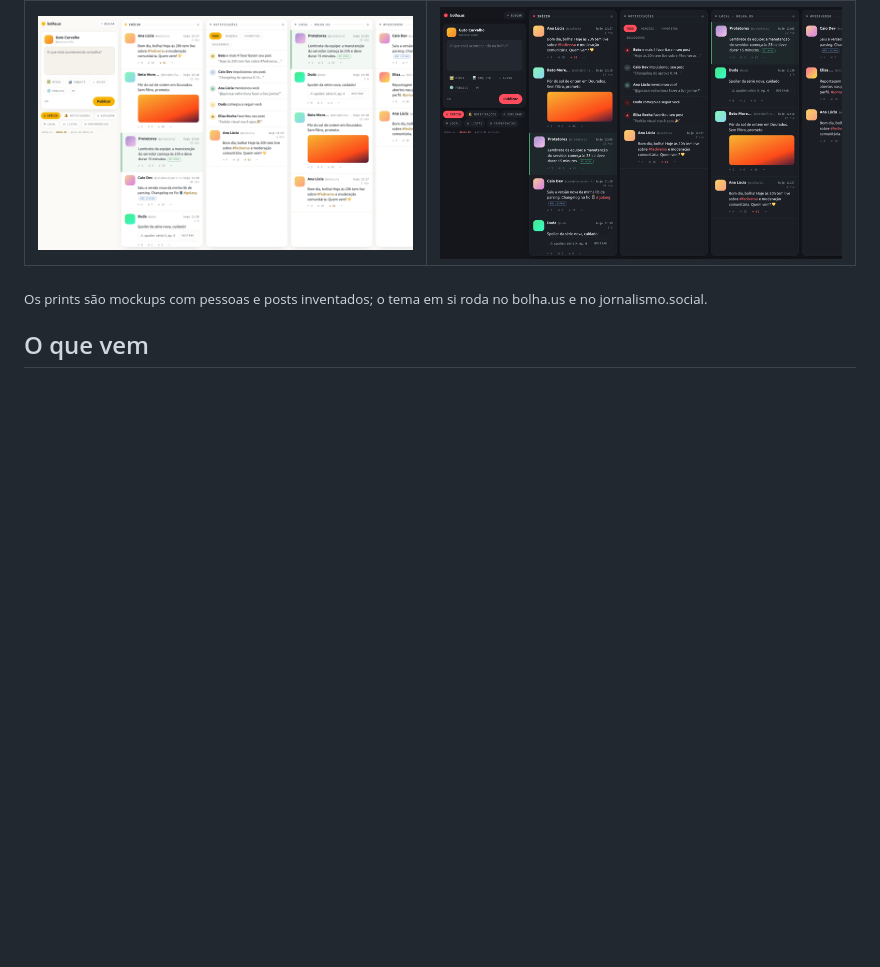
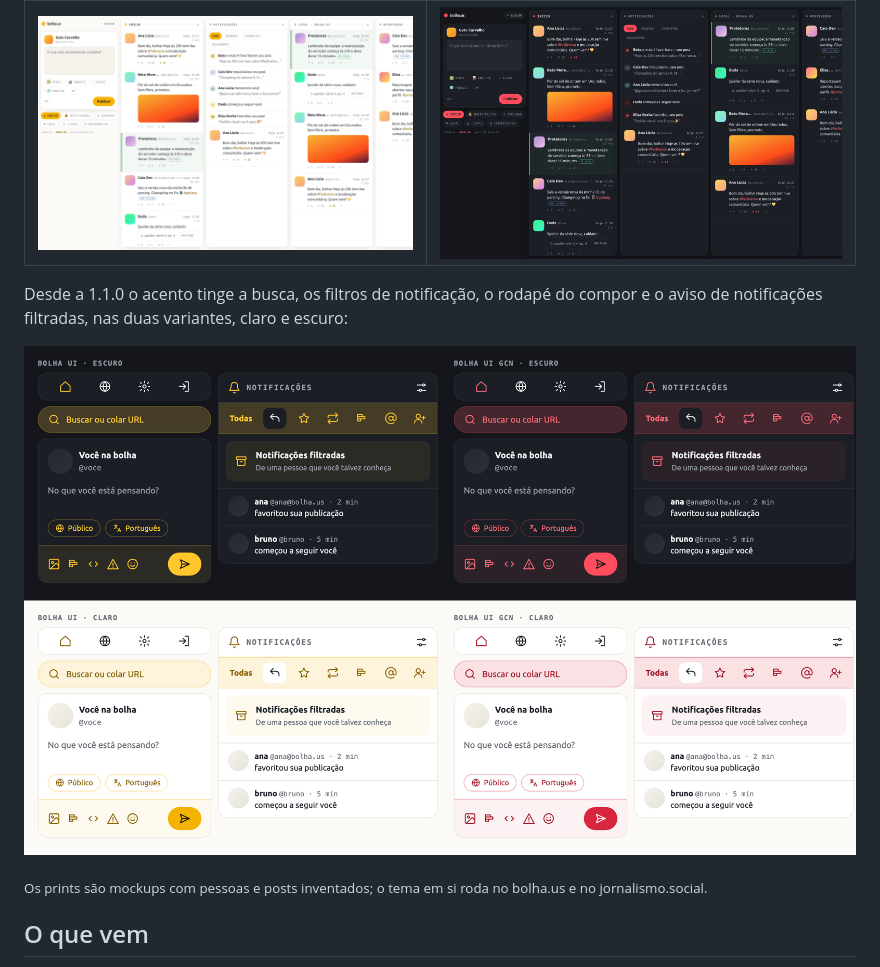
Before and after one commit to falagutera/mastodon-bolha-ui, a Markdown page: README.pt-BR.md, the part around the change. Rendered like a GitHub page; pictures changed too: screenshots/tinted-surfaces.png (added); blank space fills up the shorter version.

```diff
--- a/README.pt-BR.md
+++ b/README.pt-BR.md
@@ -15,6 +15,11 @@ escuro e alto contraste**, seguindo as preferências de aparência de cada pesso
 | Claro | Variante GCN (vermelho) |
 |---|---|
 | ![Bolha UI, claro](screenshots/advanced-light.png) | ![Bolha UI GCN, escuro](screenshots/advanced-gcn.png) |
+
+Desde a 1.1.0 o acento tinge a busca, os filtros de notificação, o rodapé do compor e o aviso de
+notificações filtradas, nas duas variantes, claro e escuro:
+
+![Fundos tingidos: Bolha UI e Bolha UI GCN, escuro e claro](screenshots/tinted-surfaces.png)
 
 <sub>Os prints são mockups com pessoas e posts inventados; o tema em si roda no bolha.us e no
 jornalismo.social.</sub>
```
Also changed, not shown: README.md (+5 -0 lines).
